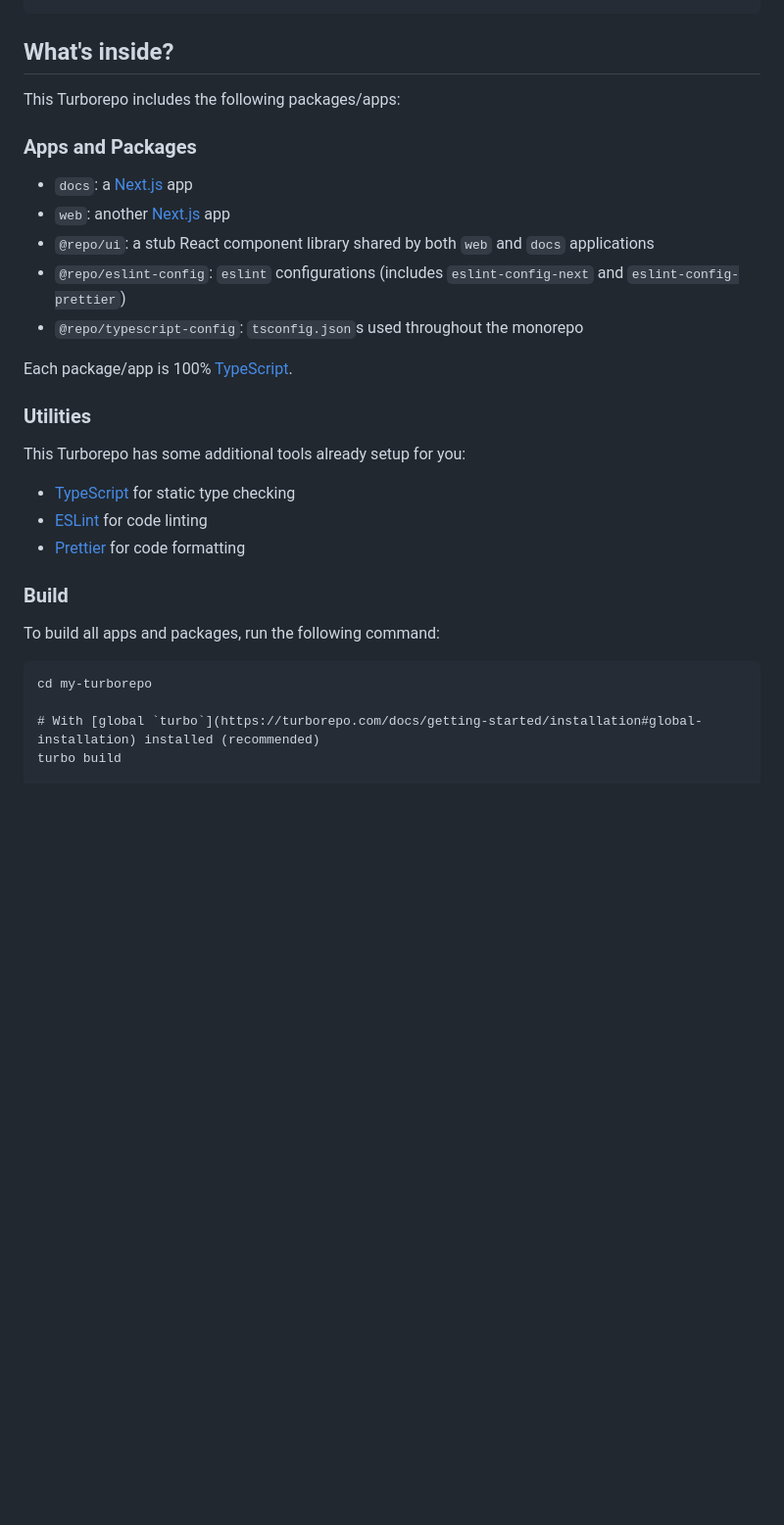
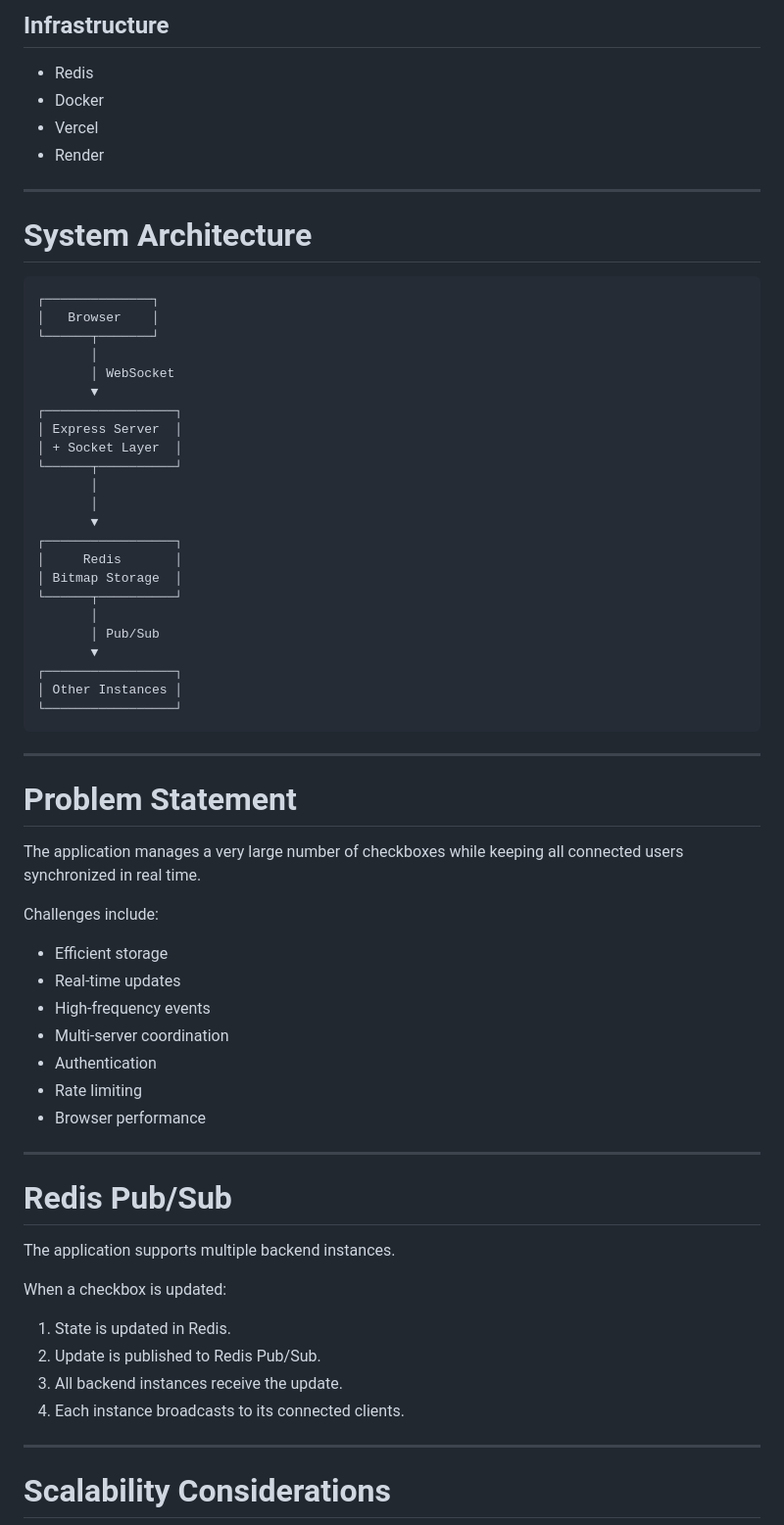
Before and after one commit to debeshghorui/1M-Checkboxes, a Markdown page: README.md, the part around one of its changes. Shown at 98% size. Rendered like a GitHub page; blank space fills up the shorter version.

````diff
--- a/README.md
+++ b/README.md
@@ -11,34 +49,70 @@ npx create-turbo@latest
+## Infrastructure
+
+- Redis
+- Docker
+- Vercel
+- Render
+
+---
+
+# System Architecture
+
+```text
+┌──────────────┐
+│   Browser    │
+└──────┬───────┘
+       │
+       │ WebSocket
+       ▼
+┌─────────────────┐
+│ Express Server  │
+│ + Socket Layer  │
+└──────┬──────────┘
+       │
+       │
+       ▼
+┌─────────────────┐
+│     Redis       │
+│ Bitmap Storage  │
+└──────┬──────────┘
+       │
+       │ Pub/Sub
+       ▼
+┌─────────────────┐
+│ Other Instances │
+└─────────────────┘
 ```
 
-## What's inside?
+---
 
-This Turborepo includes the following packages/apps:
+# Problem Statement
 
-### Apps and Packages
+The application manages a very large number of checkboxes while keeping all connected users synchronized in real time.
 
-- `docs`: a [Next.js](https://nextjs.org/) app
-- `web`: another [Next.js](https://nextjs.org/) app
-- `@repo/ui`: a stub React component library shared by both `web` and `docs` applications
-- `@repo/eslint-config`: `eslint` configurations (includes `eslint-config-next` and `eslint-config-prettier`)
-- `@repo/typescript-config`: `tsconfig.json`s used throughout the monorepo
+Challenges include:
 
-Each package/app is 100% [TypeScript](https://www.typescriptlang.org/).
+- Efficient storage
+- Real-time updates
+- High-frequency events
+- Multi-server coordination
+- Authentication
+- Rate limiting
+- Browser performance
 
-### Utilities
+---
 
-This Turborepo has some additional tools already setup for you:
+# Redis Pub/Sub
 
-- [TypeScript](https://www.typescriptlang.org/) for static type checking
-- [ESLint](https://eslint.org/) for code linting
-- [Prettier](https://prettier.io) for code formatting
+The application supports multiple backend instances.
 
-### Build
+When a checkbox is updated:
 
-To build all apps and packages, run the following command:
+1. State is updated in Redis.
+2. Update is published to Redis Pub/Sub.
+3. All backend instances receive the update.
+4. Each instance broadcasts to its connected clients.
 
-```
-cd my-turborepo
+---
 
-# With [global `turbo`](https://turborepo.com/docs/getting-started/installation#global-installation) installed (recommended)
-turbo build
+# Scalability Considerations
 
````
Also changed, not shown: other parts of README.md (+93 -90 lines).
